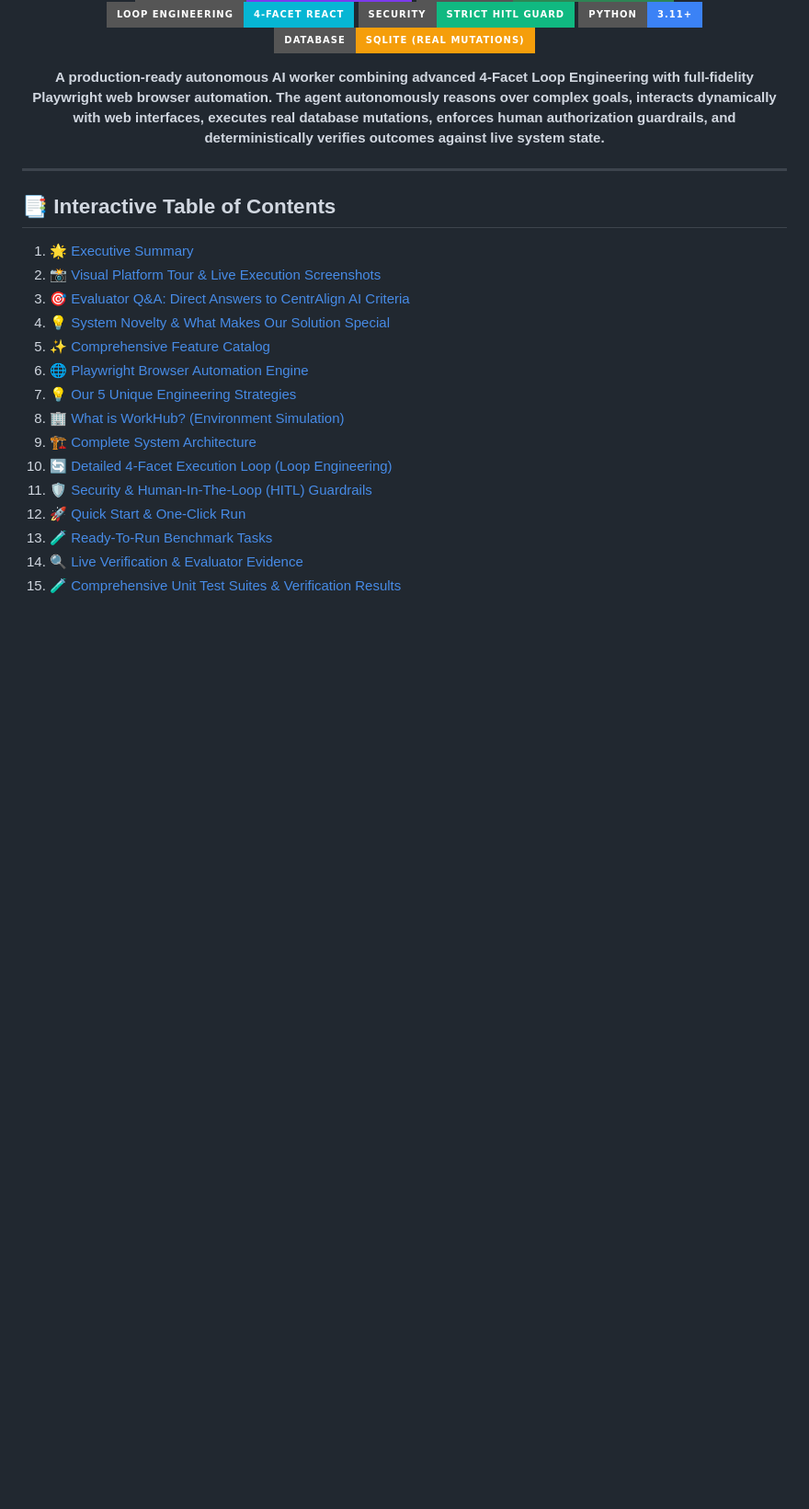
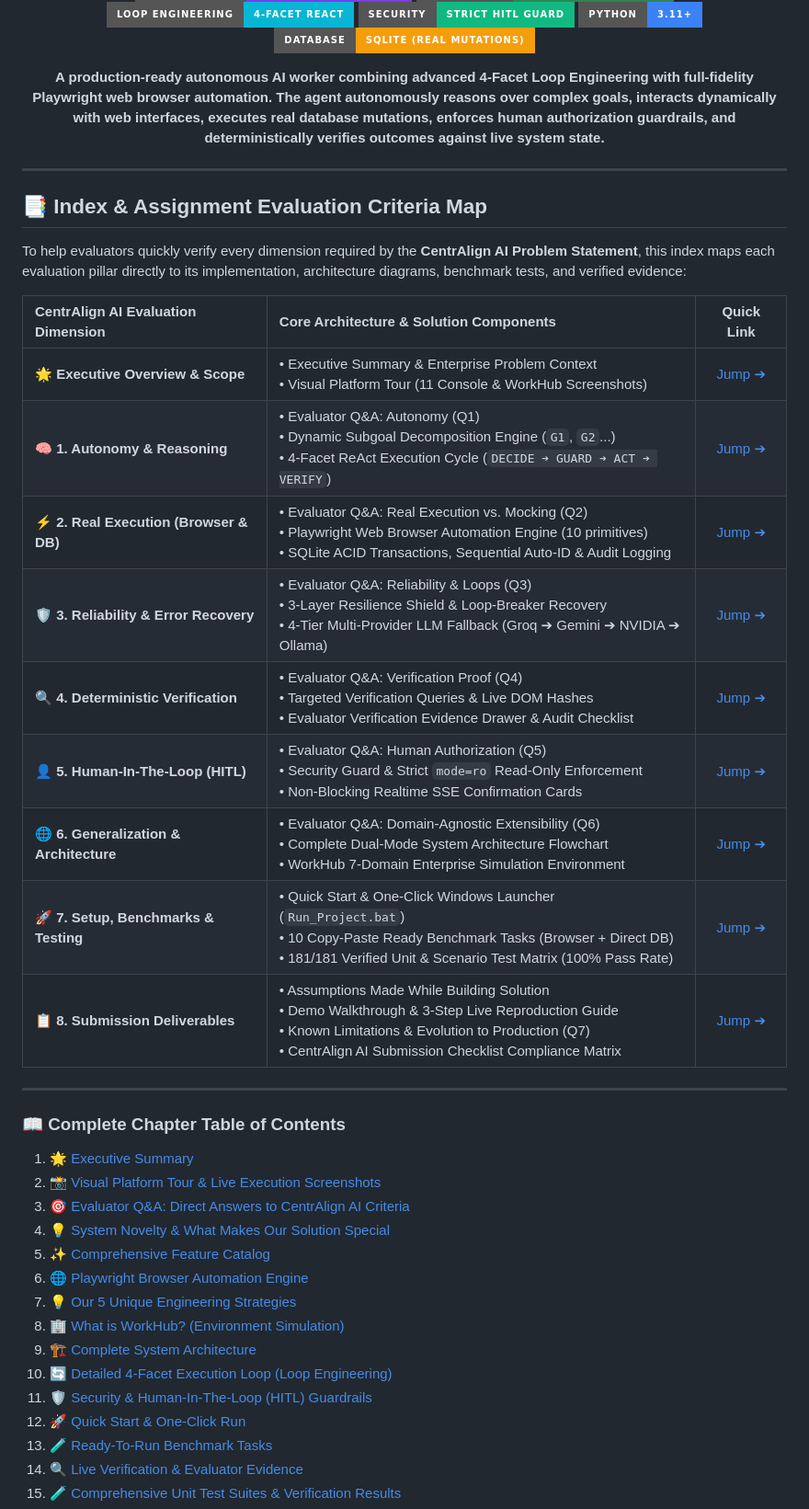
Before and after one commit to Jaswanth5464/workhub-agentic-worker, a Markdown page: README.md, the part around the change. Shown at 92% size. Drawn GitHub-style; badges without logos; blank space fills up the shorter version.

Commit message:
docs: add assignment evaluation criteria map and enhanced index to README

```diff
--- a/README.md
+++ b/README.md
@@ -16,7 +16,25 @@
 
 ---
 
-## 📑 Interactive Table of Contents
+## 📑 Index & Assignment Evaluation Criteria Map
+
+To help evaluators quickly verify every dimension required by the **CentrAlign AI Problem Statement**, this index maps each evaluation pillar directly to its implementation, architecture diagrams, benchmark tests, and verified evidence:
+
+| CentrAlign AI Evaluation Dimension | Core Architecture & Solution Components | Quick Link |
+|:---|:---|:---:|
+| 🌟 **Executive Overview & Scope** | • Executive Summary & Enterprise Problem Context<br/>• Visual Platform Tour (11 Console & WorkHub Screenshots) | [Jump ➔](#-executive-summary) |
+| 🧠 **1. Autonomy & Reasoning** | • Evaluator Q&A: Autonomy (Q1)<br/>• Dynamic Subgoal Decomposition Engine (`G1`, `G2`...)<br/>• 4-Facet ReAct Execution Cycle (`DECIDE ➔ GUARD ➔ ACT ➔ VERIFY`) | [Jump ➔](#q1-autonomy--how-does-the-agent-figure-out-what-to-do-next-without-being-told-every-step) |
+| ⚡ **2. Real Execution (Browser & DB)** | • Evaluator Q&A: Real Execution vs. Mocking (Q2)<br/>• Playwright Web Browser Automation Engine (10 primitives)<br/>• SQLite ACID Transactions, Sequential Auto-ID & Audit Logging | [Jump ➔](#q2-execution--does-the-agent-actually-do-real-work-or-just-explain-what-to-do) |
+| 🛡️ **3. Reliability & Error Recovery** | • Evaluator Q&A: Reliability & Loops (Q3)<br/>• 3-Layer Resilience Shield & Loop-Breaker Recovery<br/>• 4-Tier Multi-Provider LLM Fallback (Groq ➔ Gemini ➔ NVIDIA ➔ Ollama) | [Jump ➔](#q3-reliability--error-recovery--how-does-it-handle-failures-loops-and-rate-limits) |
+| 🔍 **4. Deterministic Verification** | • Evaluator Q&A: Verification Proof (Q4)<br/>• Targeted Verification Queries & Live DOM Hashes<br/>• Evaluator Verification Evidence Drawer & Audit Checklist | [Jump ➔](#q4-verification--how-does-the-agent-prove-that-the-task-was-actually-completed) |
+| 👤 **5. Human-In-The-Loop (HITL)** | • Evaluator Q&A: Human Authorization (Q5)<br/>• Security Guard & Strict `mode=ro` Read-Only Enforcement<br/>• Non-Blocking Realtime SSE Confirmation Cards | [Jump ➔](#q5-human-in-the-loop--when-does-the-agent-ask-for-approval-vs-proceeding-alone) |
+| 🌐 **6. Generalization & Architecture** | • Evaluator Q&A: Domain-Agnostic Extensibility (Q6)<br/>• Complete Dual-Mode System Architecture Flowchart<br/>• WorkHub 7-Domain Enterprise Simulation Environment | [Jump ➔](#q6-generalization--how-easily-can-this-system-handle-new-unseen-tasks) |
+| 🚀 **7. Setup, Benchmarks & Testing** | • Quick Start & One-Click Windows Launcher (`Run_Project.bat`)<br/>• 10 Copy-Paste Ready Benchmark Tasks (Browser + Direct DB)<br/>• 181/181 Verified Unit & Scenario Test Matrix (100% Pass Rate) | [Jump ➔](#-quick-start--one-click-run) |
+| 📋 **8. Submission Deliverables** | • Assumptions Made While Building Solution<br/>• Demo Walkthrough & 3-Step Live Reproduction Guide<br/>• Known Limitations & Evolution to Production (Q7)<br/>• CentrAlign AI Submission Checklist Compliance Matrix | [Jump ➔](#-assumptions-made-while-building-the-solution) |
+
+---
+
+### 📖 Complete Chapter Table of Contents
 
 1. [🌟 Executive Summary](#-executive-summary)
 2. [📸 Visual Platform Tour & Live Execution Screenshots](#-visual-platform-tour--live-execution-screenshots)
```
